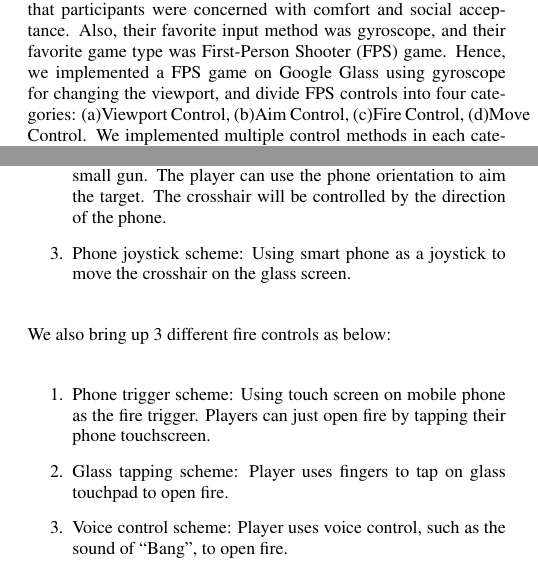
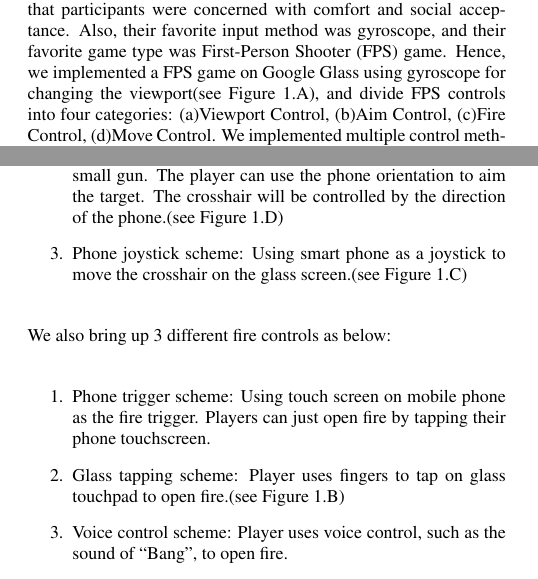
Before and after one commit to huw12313212/ICMI_2014_Demo_GlassGame, a LaTeX paper (ICMI/ICMI'14_Demo_GlassGame.tex): two parts of the columns of pages 1 and 2 of 2, joined at a grey line, cut so that both start at the same text. Compiled offline with pdfLaTeX.

Commit message:
figure reference

```diff
--- a/ICMI/ICMI'14_Demo_GlassGame.tex
+++ b/ICMI/ICMI'14_Demo_GlassGame.tex
@@ -66,7 +66,7 @@
 
 \maketitle
 \begin{abstract}
-Smart Glasses offer the opportunity to use head mounted sensors, such as gyroscope and accelerometers, to enable new types of game interaction. To better understand game play experience on Smart Glasses, we recruited 24 participants to play four current games on Google Glass that uses different interaction methods, including gyroscope, voice, touchpad, and in-air gesture. Study results showed that participants were concerned with comfort and social acceptance. Also, their favorite input method was gyroscope, and their favorite game type was First-Person Shooter (FPS) game. Hence, we implemented a FPS game on Google Glass using gyroscope for changing the viewport, and divide FPS controls into four categories: (a)Viewport Control, (b)Aim Control, (c)Fire Control, (d)Move Control. We implemented multiple control methods in each category to evaluate and explore glass game control design.
+Smart Glasses offer the opportunity to use head mounted sensors, such as gyroscope and accelerometers, to enable new types of game interaction. To better understand game play experience on Smart Glasses, we recruited 24 participants to play four current games on Google Glass that uses different interaction methods, including gyroscope, voice, touchpad, and in-air gesture. Study results showed that participants were concerned with comfort and social acceptance. Also, their favorite input method was gyroscope, and their favorite game type was First-Person Shooter (FPS) game. Hence, we implemented a FPS game on Google Glass using gyroscope for changing the viewport(see Figure~\ref{fig:figure}.A), and divide FPS controls into four categories: (a)Viewport Control, (b)Aim Control, (c)Fire Control, (d)Move Control. We implemented multiple control methods in each category to evaluate and explore glass game control design.
 \end{abstract}
 
 
@@ -124,9 +124,9 @@ Three different Aim Control schemes are listing below:
 \begin{enumerate}
 \item Viewport aiming scheme: The crosshair is always at the center of the viewport. Player can aim the enemy by using their head to move their viewport. In other words, player are using head orientation to aim the target.
 
-\item Gun aiming scheme: Considering your smart phone as a small gun. The player can use the phone orientation to aim the target. The crosshair will be controlled by the direction of the phone.
+\item Gun aiming scheme: Considering your smart phone as a small gun. The player can use the phone orientation to aim the target. The crosshair will be controlled by the direction of the phone.(see Figure~\ref{fig:figure}.D)
 
-\item Phone joystick scheme: Using smart phone as a joystick to move the crosshair on the glass screen.
+\item Phone joystick scheme: Using smart phone as a joystick to move the crosshair on the glass screen.(see Figure~\ref{fig:figure}.C)
 \end{enumerate}
 
 We also bring up 3 different fire controls as below:
@@ -134,7 +134,7 @@ We also bring up 3 different fire controls as below:
 \begin{enumerate}
 \item Phone trigger scheme: Using touch screen on mobile phone as the fire trigger. Players can just open fire by tapping their phone touchscreen.
 
-\item Glass tapping scheme: Player uses fingers to tap on glass touchpad to open fire.
+\item Glass tapping scheme: Player uses fingers to tap on glass touchpad to open fire.(see Figure~\ref{fig:figure}.B)
 
 \item Voice control scheme: Player uses voice control, such as the sound of ``Bang'', to open fire.
 
```
Also changed, not shown: ICMI/ICMI'14_Demo_GlassGame.pdf, ICMI/ICMI'14_Demo_GlassGame.tex (2 more changed lines), 4 other files.
